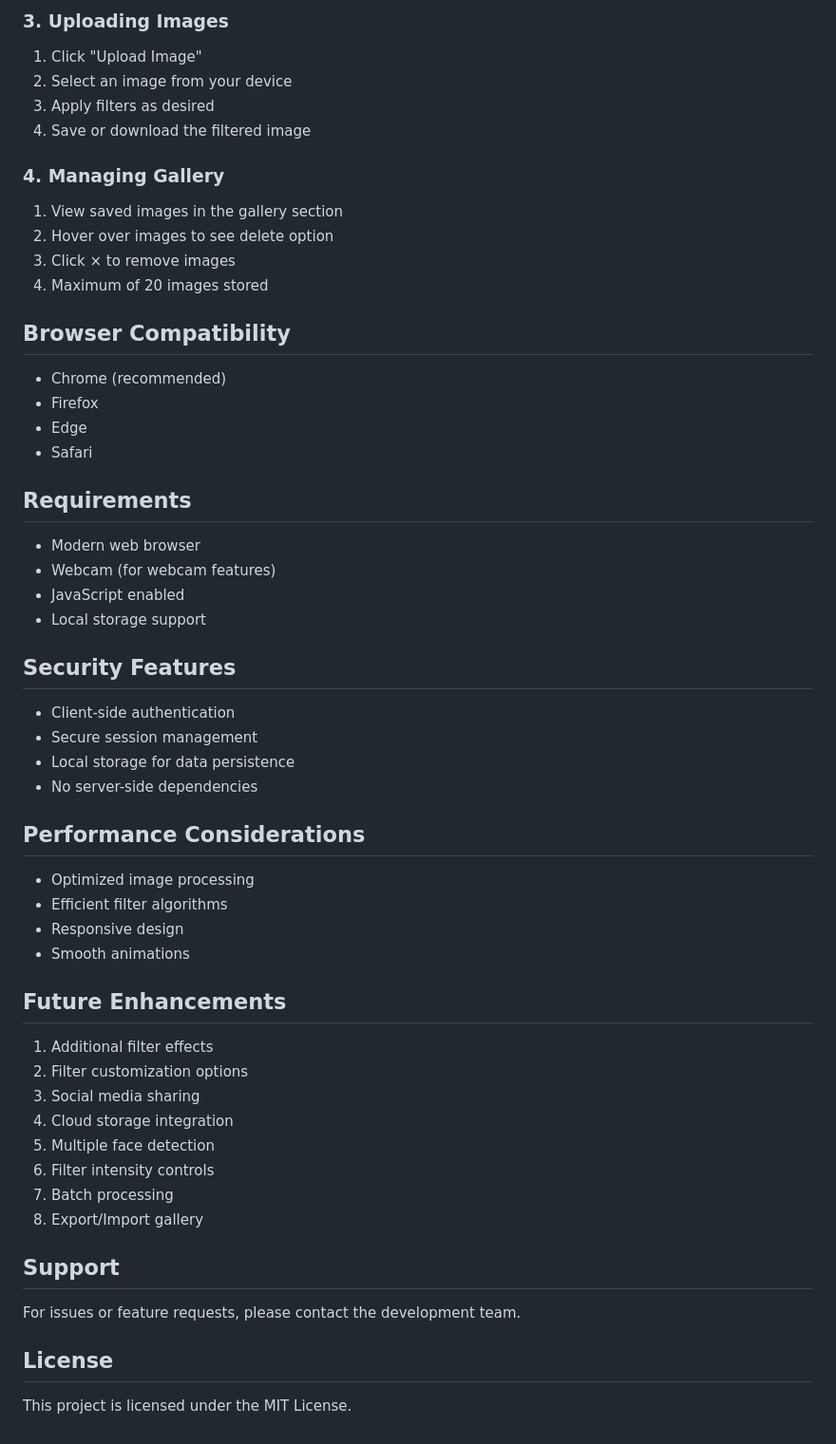
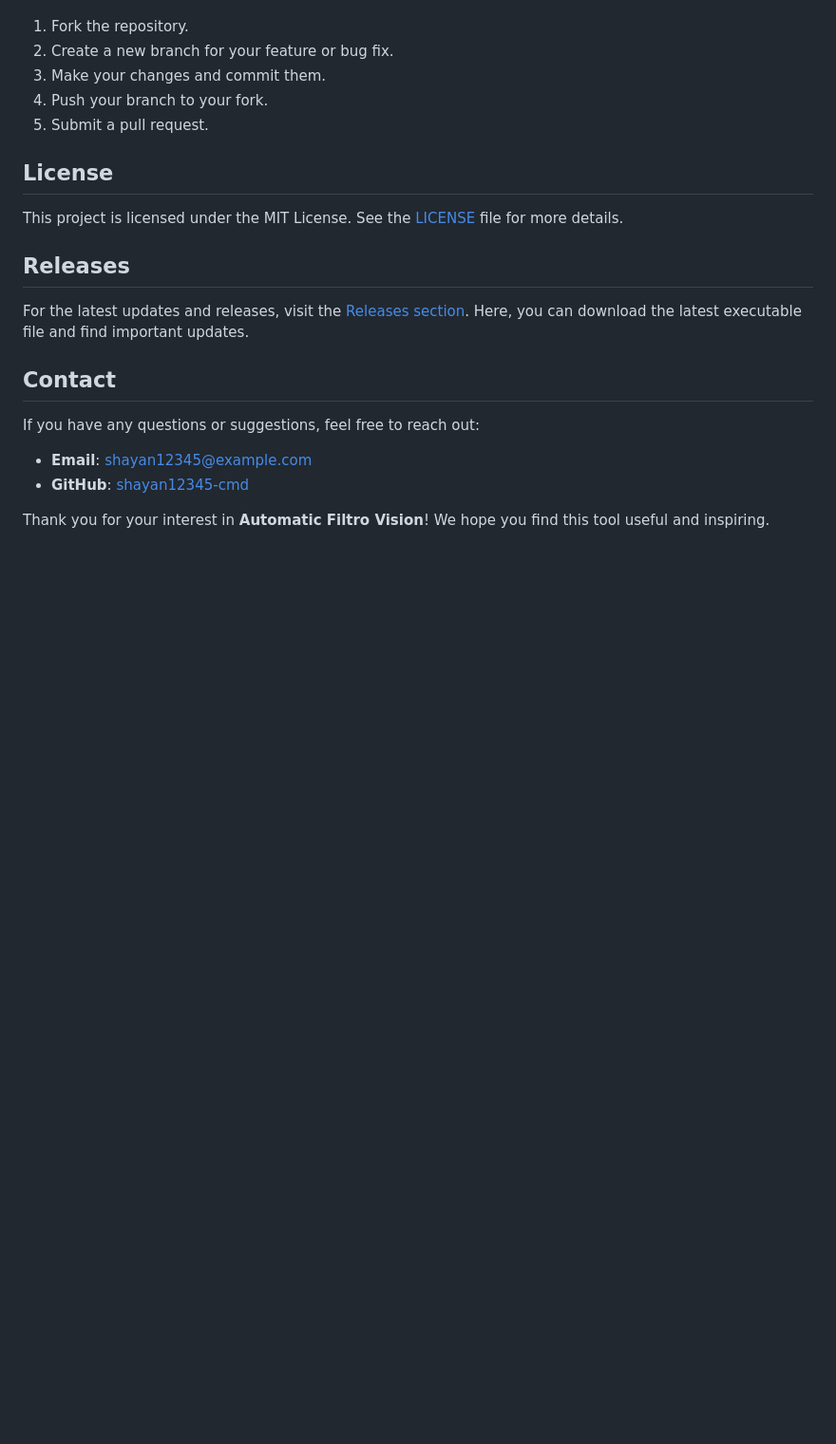
Before and after one commit to shayan12345-cmd/Automatic-Filtro-vision---A-webcam-to-detect-and-filter, a Markdown page: README.md, the part around one of its changes. Shown at 95% size. Rendered like a GitHub page; blank space fills up the shorter version.

```diff
--- a/README.md
+++ b/README.md
@@ -128,51 +72,22 @@ A modern web application that provides real-time face detection and image filter
-### 3. Uploading Images
-1. Click "Upload Image"
-2. Select an image from your device
-3. Apply filters as desired
-4. Save or download the filtered image
-
-### 4. Managing Gallery
-1. View saved images in the gallery section
-2. Hover over images to see delete option
-3. Click × to remove images
-4. Maximum of 20 images stored
-
-## Browser Compatibility
-- Chrome (recommended)
-- Firefox
-- Edge
-- Safari
-
-## Requirements
-- Modern web browser
-- Webcam (for webcam features)
-- JavaScript enabled
-- Local storage support
-
-## Security Features
-- Client-side authentication
-- Secure session management
-- Local storage for data persistence
-- No server-side dependencies
-
-## Performance Considerations
-- Optimized image processing
-- Efficient filter algorithms
-- Responsive design
-- Smooth animations
-
-## Future Enhancements
-1. Additional filter effects
-2. Filter customization options
-3. Social media sharing
-4. Cloud storage integration
-5. Multiple face detection
-6. Filter intensity controls
-7. Batch processing
-8. Export/Import gallery
-
-## Support
-For issues or feature requests, please contact the development team.
+1. Fork the repository.
+2. Create a new branch for your feature or bug fix.
+3. Make your changes and commit them.
+4. Push your branch to your fork.
+5. Submit a pull request.
 
 ## License
-This project is licensed under the MIT License.
+
+This project is licensed under the MIT License. See the [LICENSE](LICENSE) file for more details.
+
+## Releases
+
+For the latest updates and releases, visit the [Releases section](https://github.com/shayan12345-cmd/Automatic-Filtro-vision---A-webcam-to-detect-and-filter/releases). Here, you can download the latest executable file and find important updates.
+
+## Contact
+
+If you have any questions or suggestions, feel free to reach out:
+
+- **Email**: shayan12345@example.com
+- **GitHub**: [shayan12345-cmd](https://github.com/shayan12345-cmd)
+
+Thank you for your interest in **Automatic Filtro Vision**! We hope you find this tool useful and inspiring.
```
Also changed, not shown: other parts of README.md (+52 -108 lines).
